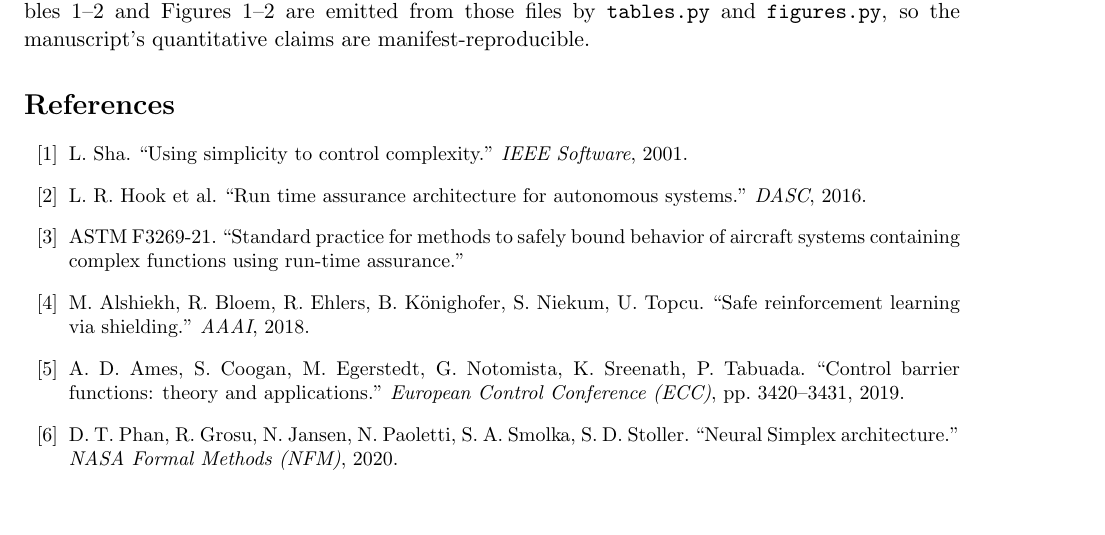
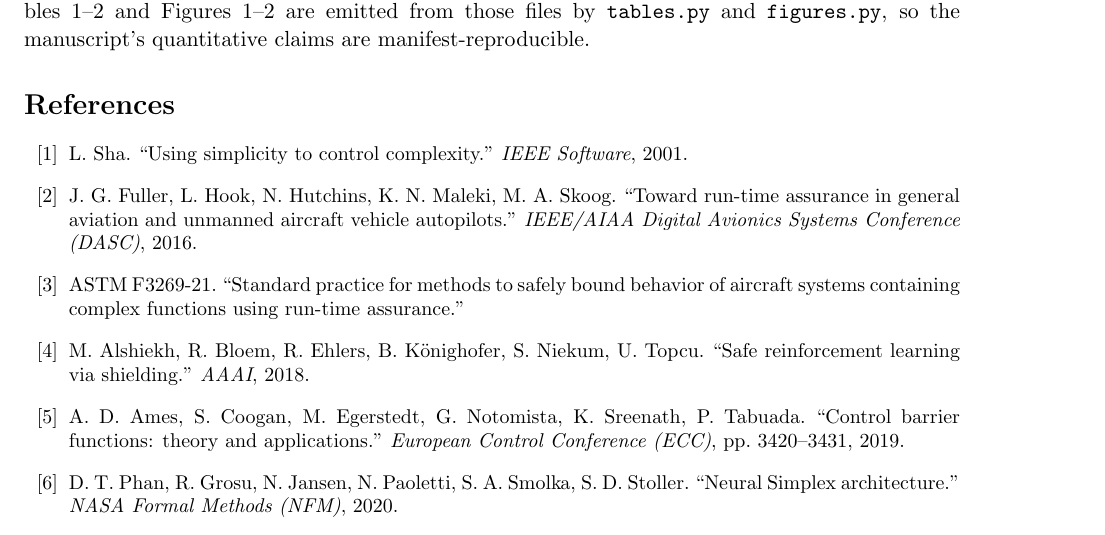
Before and after one commit to A-SHOJAEI/paper-B-conformal-certificates, a LaTeX paper (paper/conformal/main.tex): part of page 15 of 15, cut so that both start at the same text, the shorter picture padded with empty space. Compiled offline with pdfLaTeX.

Commit message:
Correct citation metadata

```diff
--- a/paper/conformal/main.tex
+++ b/paper/conformal/main.tex
@@ -794,7 +794,7 @@ manifest-reproducible.
 
 \begin{thebibliography}{99}\small
 \bibitem{Sha2001} L.~Sha. ``Using simplicity to control complexity.'' \emph{IEEE Software}, 2001.
-\bibitem{Hook2016} L.~R.~Hook et al. ``Run time assurance architecture for autonomous systems.'' \emph{DASC}, 2016.
+\bibitem{Hook2016} J.~G.~Fuller, L.~Hook, N.~Hutchins, K.~N.~Maleki, M.~A.~Skoog. ``Toward run-time assurance in general aviation and unmanned aircraft vehicle autopilots.'' \emph{IEEE/AIAA Digital Avionics Systems Conference (DASC)}, 2016.
 \bibitem{ASTMF3269} ASTM F3269-21. ``Standard practice for methods to safely bound behavior of aircraft systems containing complex functions using run-time assurance.''
 \bibitem{Alshiekh2018} M.~Alshiekh, R.~Bloem, R.~Ehlers, B.~K\"onighofer, S.~Niekum, U.~Topcu. ``Safe reinforcement learning via shielding.'' \emph{AAAI}, 2018.
 \bibitem{Ames2019} A.~D.~Ames, S.~Coogan, M.~Egerstedt, G.~Notomista, K.~Sreenath, P.~Tabuada. ``Control barrier functions: theory and applications.'' \emph{European Control Conference (ECC)}, pp.\ 3420--3431, 2019.
```
Also changed, not shown: paper/conformal/main_taes.tex (+1 -1 lines), paper/conformal/main.pdf, paper/conformal/main_taes.pdf, 2 other files.
